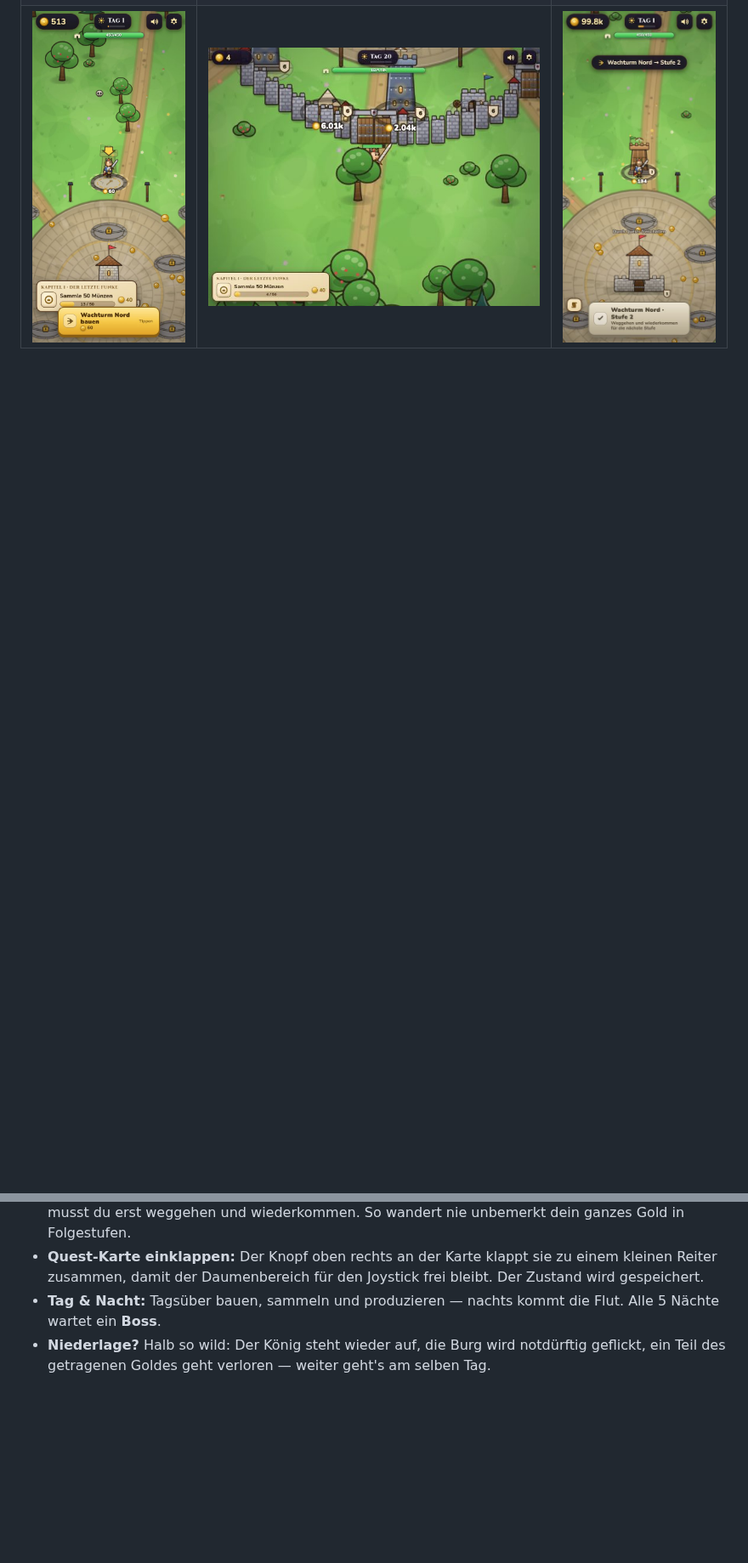
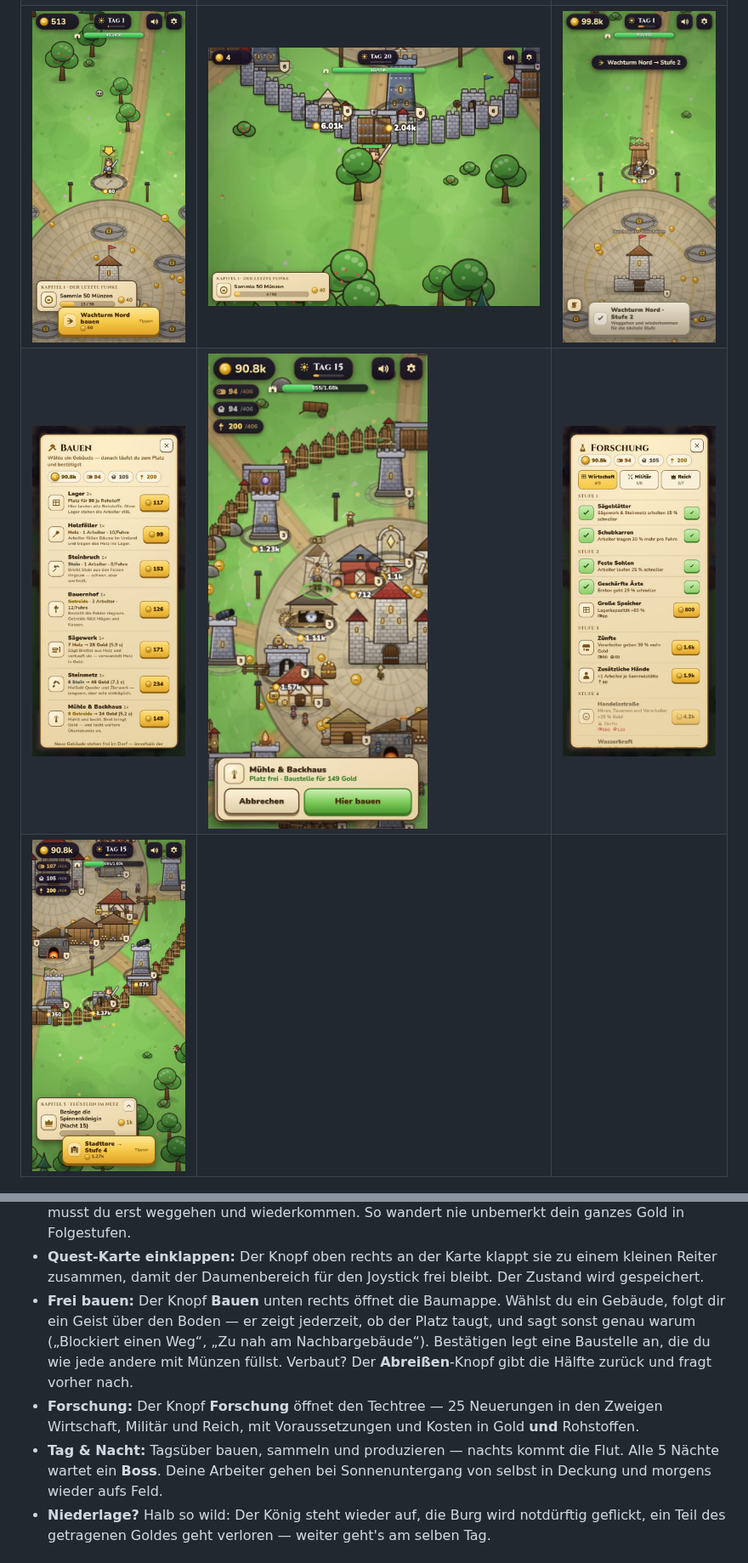
Before and after one commit to DtheGCoder/Kingshot, a Markdown page: README.md, 2 parts joined by grey strips. Shown at 85% size. GitHub-like rendering; pictures changed too: docs/screenshots/bauen-menu.jpg (added), docs/screenshots/forschung.jpg (added), docs/screenshots/platzieren.jpg (added); blank space fills up the shorter version.

```diff
--- a/README.md
+++ b/README.md
@@ -13,6 +16,8 @@ Läuft auf jedem Handy und Desktop-Browser, direkt von deinem eigenen nginx-Serv
 | ![Titel](docs/screenshots/titel.jpg) | ![Start](docs/screenshots/start.jpg) | ![Nachtkampf](docs/screenshots/nacht-kampf.jpg) |
 | ![Königreich](docs/screenshots/koenigreich.jpg) | ![Belagerung](docs/screenshots/belagerung.jpg) | ![Markt](docs/screenshots/markt.jpg) |
 | ![Bauen bestätigen](docs/screenshots/bauen.jpg) | ![Stadttore](docs/screenshots/tore.jpg) | ![Quest eingeklappt](docs/screenshots/quest-eingeklappt.jpg) |
+| ![Bau-Menü](docs/screenshots/bauen-menu.jpg) | ![Gebäude platzieren](docs/screenshots/platzieren.jpg) | ![Techtree](docs/screenshots/forschung.jpg) |
+| ![Wirtschaft](docs/screenshots/wirtschaft.jpg) | | |
 
 ![Desktop](docs/screenshots/desktop.jpg)
 
@@ -148,8 +153,18 @@ tail -f /var/log/kingshot-update.log     # was ist passiert?
 - **Quest-Karte einklappen:** Der Knopf oben rechts an der Karte klappt sie zu
   einem kleinen Reiter zusammen, damit der Daumenbereich für den Joystick frei
   bleibt. Der Zustand wird gespeichert.
+- **Frei bauen:** Der Knopf **Bauen** unten rechts öffnet die Baumappe. Wählst du
+  ein Gebäude, folgt dir ein Geist über den Boden — er zeigt jederzeit, ob der
+  Platz taugt, und sagt sonst genau warum („Blockiert einen Weg“, „Zu nah am
+  Nachbargebäude“). Bestätigen legt eine Baustelle an, die du wie jede andere mit
+  Münzen füllst. Verbaut? Der **Abreißen**-Knopf gibt die Hälfte zurück und fragt
+  vorher nach.
+- **Forschung:** Der Knopf **Forschung** öffnet den Techtree — 25 Neuerungen in den
+  Zweigen Wirtschaft, Militär und Reich, mit Voraussetzungen und Kosten in Gold
+  **und** Rohstoffen.
 - **Tag & Nacht:** Tagsüber bauen, sammeln und produzieren — nachts kommt die Flut.
-  Alle 5 Nächte wartet ein **Boss**.
+  Alle 5 Nächte wartet ein **Boss**. Deine Arbeiter gehen bei Sonnenuntergang von
+  selbst in Deckung und morgens wieder aufs Feld.
 - **Niederlage?** Halb so wild: Der König steht wieder auf, die Burg wird notdürftig
   geflickt, ein Teil des getragenen Goldes geht verloren — weiter geht's am selben Tag.
 
```
Also changed, not shown: other parts of README.md (+43 -4 lines).
